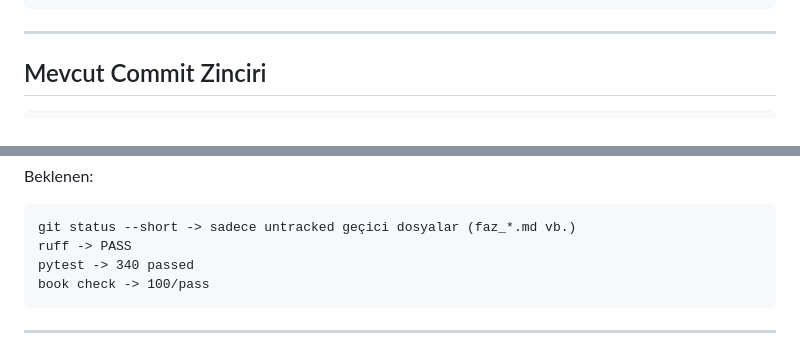
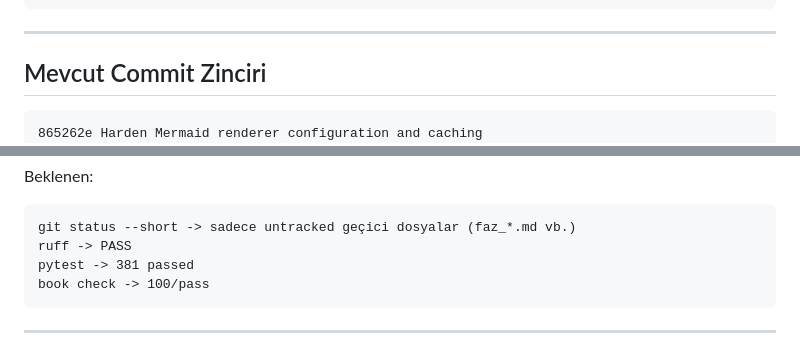
Before and after one commit to bmdersleri/bookMaker, a Markdown page: SESSION.md, 2 parts joined by grey strips. Drawn GitHub-style.

````diff
--- a/SESSION.md
+++ b/SESSION.md
@@ -720,6 +763,7 @@ Commit:
 ## Mevcut Commit Zinciri
 
 ```text
+865262e Harden Mermaid renderer configuration and caching
 d4a0b5b Integrate screenshot engine with Playwright-based code rendering
 541b886 Integrate Mermaid theme engine with profile-based PNG rendering
 516b9cb Add reproducible dev environment and toolchain checks
@@ -830,7 +877,7 @@ Beklenen:
 ```text
 git status --short -> sadece untracked geçici dosyalar (faz_*.md vb.)
 ruff -> PASS
-pytest -> 340 passed
+pytest -> 381 passed
 book check -> 100/pass
 ```
 
````
Also changed, not shown: other parts of SESSION.md (+59 -9 lines).
